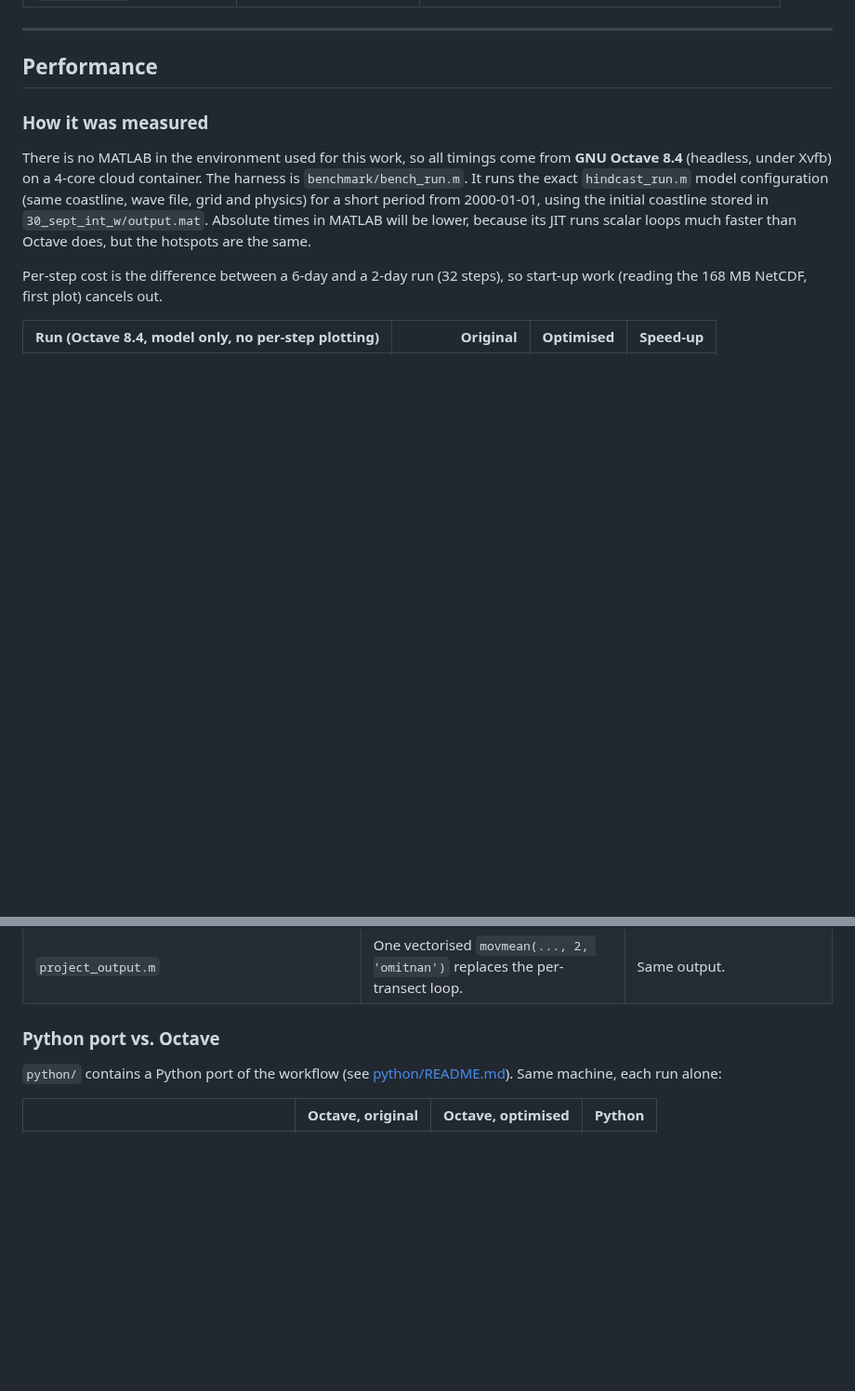
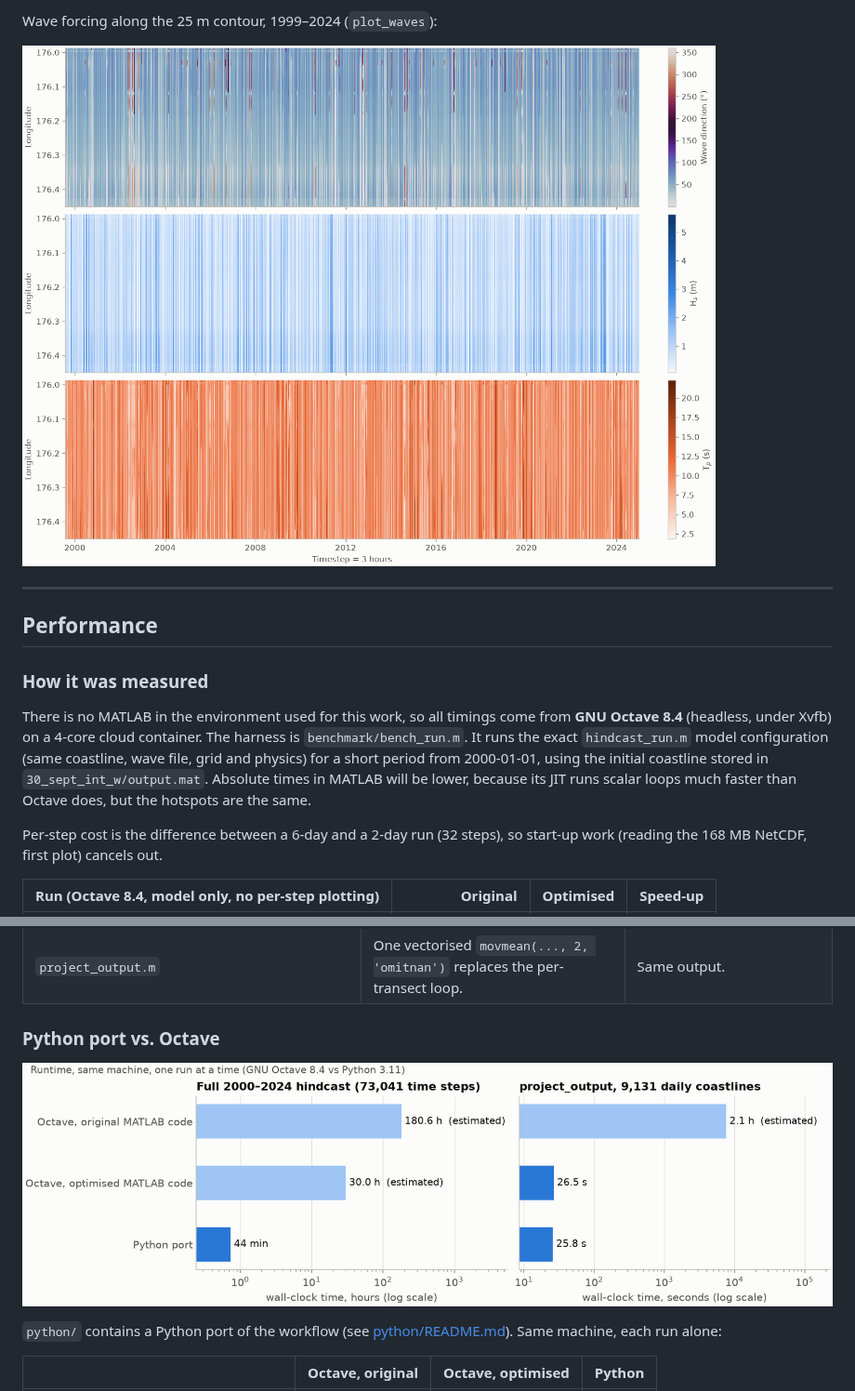
Before and after one commit to UoA-eResearch/sediment_beach, a Markdown page: README.md, 2 parts joined by grey strips. Shown at 93% size. Rendered like a GitHub page; pictures changed too: docs/figures/runtime.png (added), docs/figures/waves_along_contour.png (added); blank space fills up the shorter version.

```diff
--- a/README.md
+++ b/README.md
@@ -122,3 +179,6 @@ The run settings used in this project (see `hindcast_run.m`):
+Wave forcing along the 25 m contour, 1999–2024 (`plot_waves`):
+
+![Waves along the 25 m contour](docs/figures/waves_along_contour.png)
 
 ---
 
@@ -202,6 +262,8 @@ bit-for-bit equal). Transport differs only at floating-point round-off level
 
 ### Python port vs. Octave
 
+![Runtime](docs/figures/runtime.png)
+
 `python/` contains a Python port of the workflow (see
 [python/README.md](python/README.md)). Same machine, each run alone:
 
```
Also changed, not shown: other parts of README.md (+59 -0 lines), python/README.md (+1 -0 lines), results/README.md (added, +11 -0 lines), docs/figures/crossshore_change_model_vs_coastsat.png (added), docs/figures/shoreline_trends.png (added), docs/figures/validation_python_vs_matlab.png (added), 8 other files.
